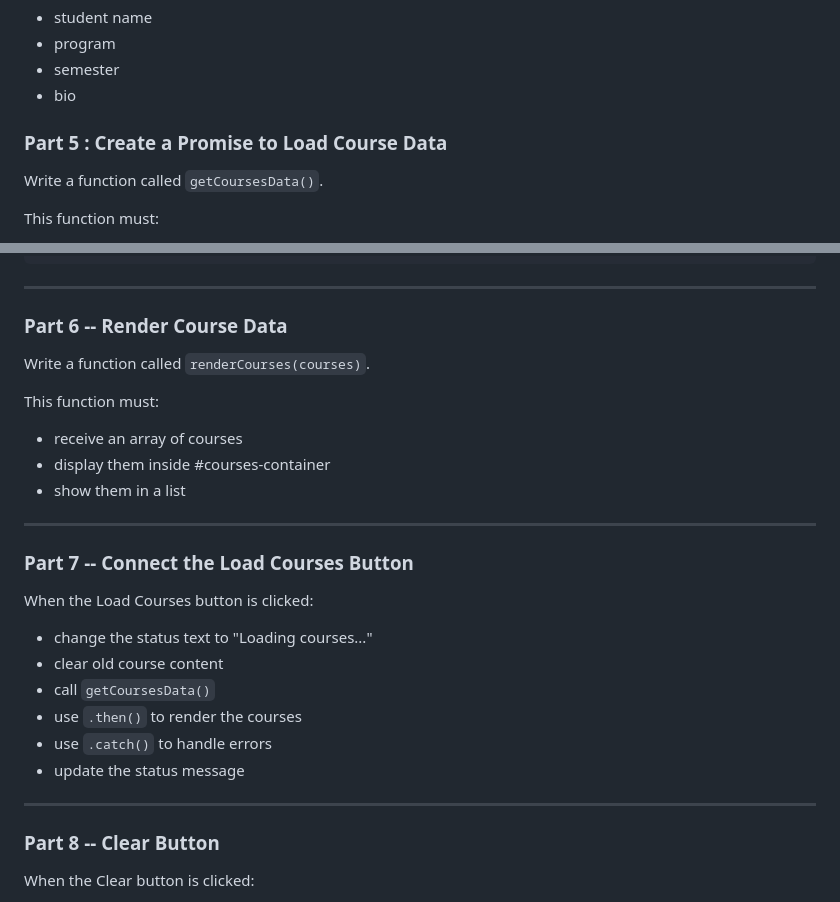
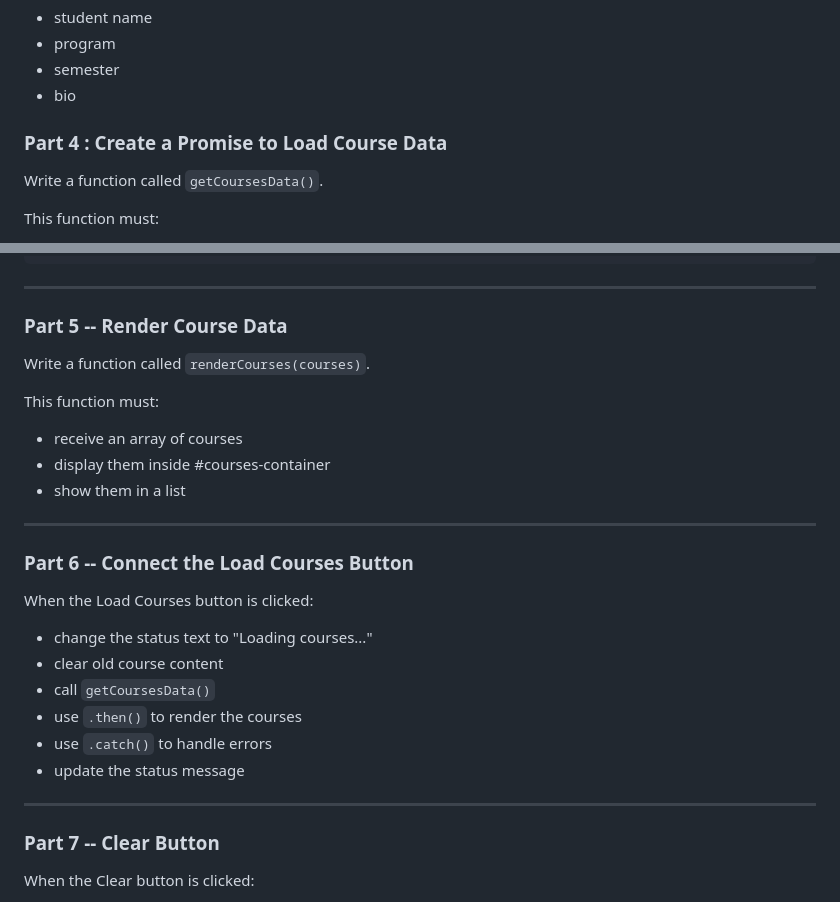
Before and after one commit to noakishere/582-31F-VA, a Markdown page: class04/lab/README.md, 2 parts joined by grey strips. Drawn GitHub-style.

Commit message:
lab type fix

```diff
--- a/class04/lab/README.md
+++ b/class04/lab/README.md
@@ -122,7 +122,7 @@ Show:
 - semester
 - bio
 
-### Part 5 : Create a Promise to Load Course Data
+### Part 4 : Create a Promise to Load Course Data
 
 Write a function called `getCoursesData()`.
 
@@ -149,7 +149,7 @@ This function must:
 
 ---
 
-### Part 6 -- Render Course Data
+### Part 5 -- Render Course Data
 
 Write a function called `renderCourses(courses)`.
 
@@ -161,7 +161,7 @@ This function must:
 
 ---
 
-### Part 7 -- Connect the Load Courses Button
+### Part 6 -- Connect the Load Courses Button
 
 When the Load Courses button is clicked:
 
@@ -174,7 +174,7 @@ When the Load Courses button is clicked:
 
 ---
 
-### Part 8 -- Clear Button
+### Part 7 -- Clear Button
 
 When the Clear button is clicked:
 
```
